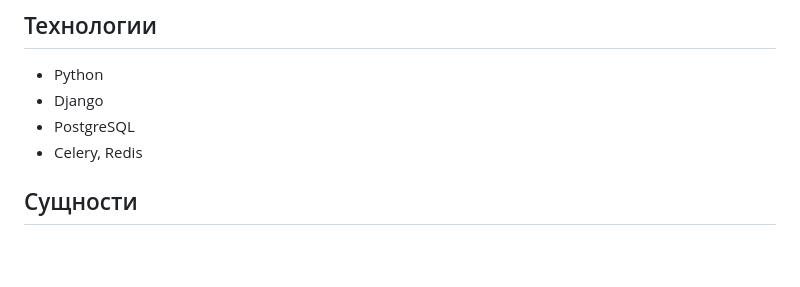
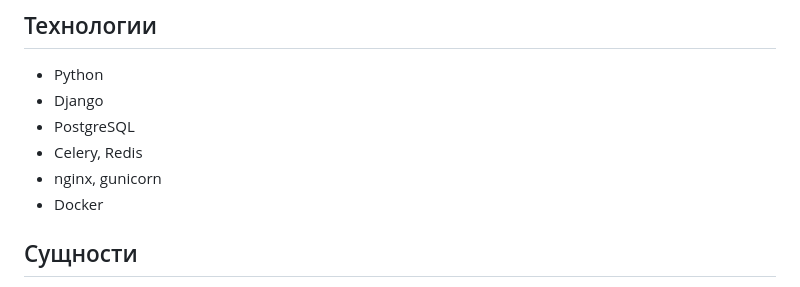
Before and after one commit to kosarevaakarina/Service_skychimp_Django, a Markdown page: README.md, the part around the change. GitHub-like rendering; blank space fills up the shorter version.

```diff
--- a/README.md
+++ b/README.md
@@ -12,6 +12,8 @@
 * Django
 * PostgreSQL
 * Celery, Redis
+* nginx, gunicorn
+* Docker
 ## Сущности
 * Блог
 * Клиент
```
